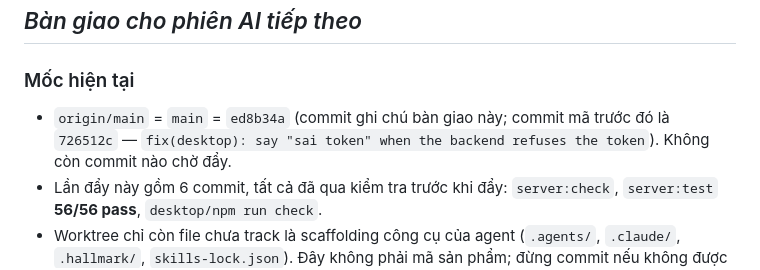
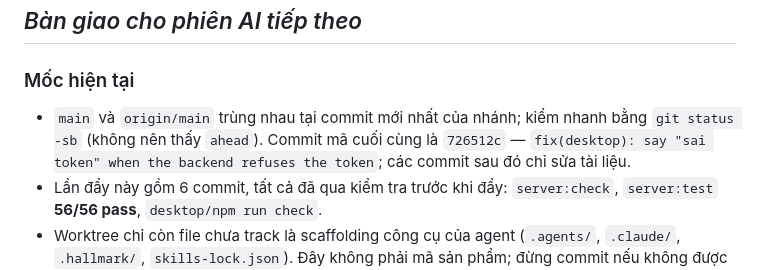
Before and after one commit to Blackdingo-sad/Tiktok-Fastcomments, a Markdown page: SECOND-BRAIN.md, the part around the change. Drawn GitHub-style.

Commit message:
docs: state the branch sync check instead of a head hash
Recording the head hash in the note made the note stale the moment it was
committed. Point at the check to run instead, and keep the last code commit
named.

🤖 Generated with Codebuff
Co-Authored-By: Codebuff <noreply@codebuff.com>

```diff
--- a/SECOND-BRAIN.md
+++ b/SECOND-BRAIN.md
@@ -55,7 +55,7 @@ Khách hàng mua hàng trong TikTok LIVE bằng cách bình luận giá/mã sả
 
 ### Mốc hiện tại
 
-- `origin/main` = `main` = `ed8b34a` (commit ghi chú bàn giao này; commit mã trước đó là `726512c` — `fix(desktop): say "sai token" when the backend refuses the token`). Không còn commit nào chờ đẩy.
+- `main` và `origin/main` trùng nhau tại commit mới nhất của nhánh; kiểm nhanh bằng `git status -sb` (không nên thấy `ahead`). Commit mã cuối cùng là `726512c` — `fix(desktop): say "sai token" when the backend refuses the token`; các commit sau đó chỉ sửa tài liệu.
 - Lần đẩy này gồm 6 commit, tất cả đã qua kiểm tra trước khi đẩy: `server:check`, `server:test` **56/56 pass**, `desktop/npm run check`.
 - Worktree chỉ còn file chưa track là scaffolding công cụ của agent (`.agents/`, `.claude/`, `.hallmark/`, `skills-lock.json`). Đây không phải mã sản phẩm; đừng commit nếu không được yêu cầu.
 
```
